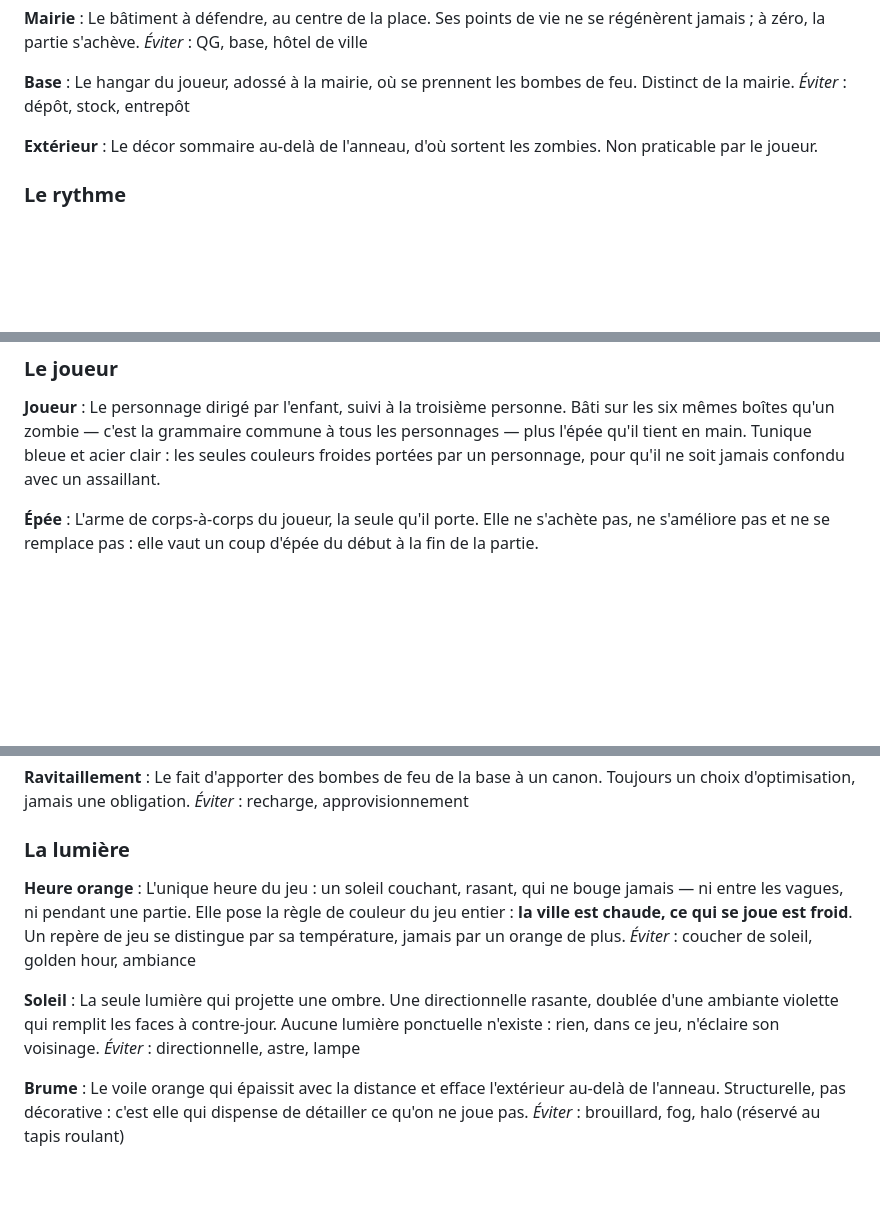
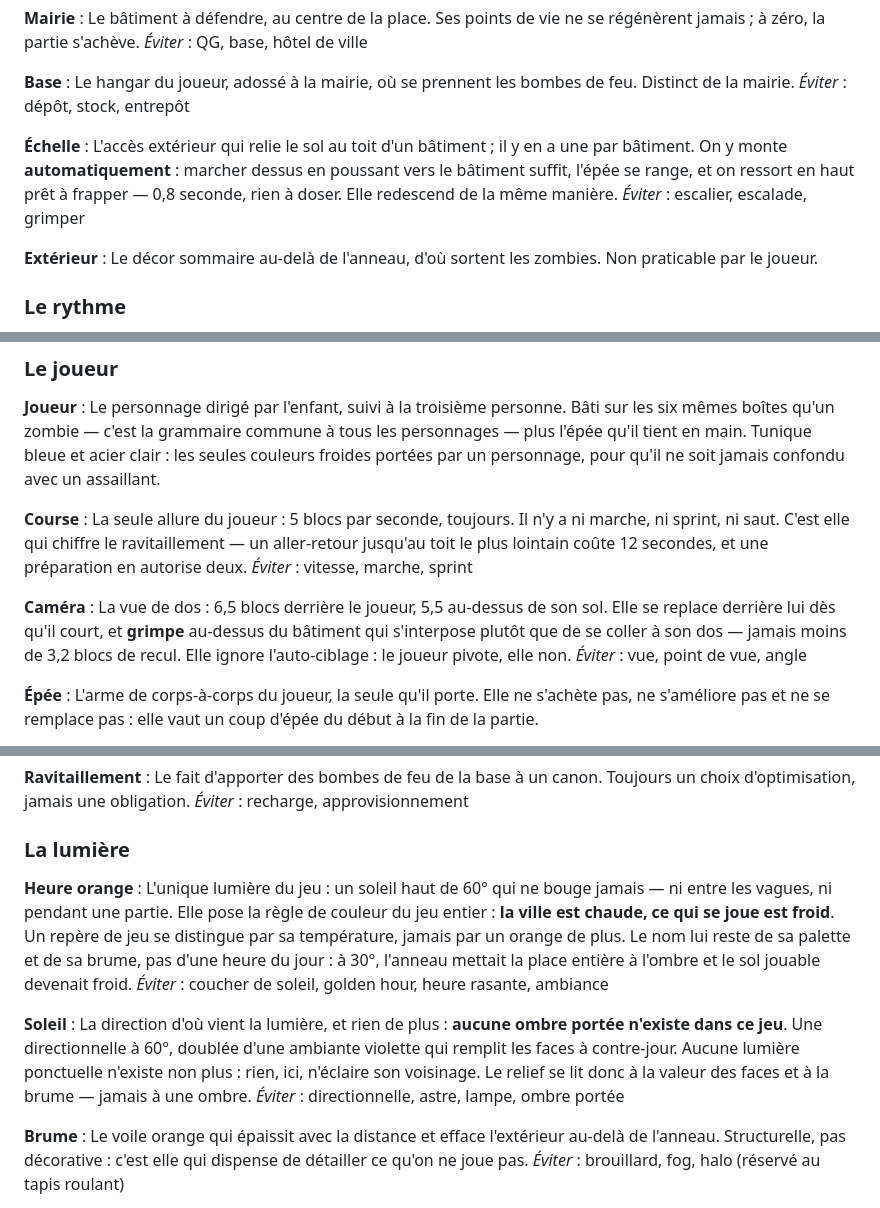
Before and after one commit to ben-barbier/apocalypse-zombie, a Markdown page: CONTEXT.md, 3 parts joined by grey strips. GitHub-like rendering; blank space fills up the shorter version.

Commit message:
📚: glossaire du déplacement — échelle, course, caméra, losange, et la lumière sans ombre
Ticket #14. Quatre termes neufs et deux rectifiés.

L'heure orange n'est plus une heure : le soleil monte à 60° et le jeu perd
toutes ses ombres portées. À 30°, l'anneau mettait la place entière dans son
ombre et le sol jouable devenait froid — l'inverse du principe qu'elle pose.
Il lui reste la palette chaude, la brume et le contraste de température.

Le relief se lit donc désormais à la valeur des faces et à la brume, ce qui
reporte sur #15 la question de dire la hauteur d'un canon de toit.

Co-Authored-By: Claude Opus 5 <noreply@anthropic.com>
Claude-Session: https://claude.ai/code/session_01731MkXim4ZegWuczqQVWeD

```diff
--- a/CONTEXT.md
+++ b/CONTEXT.md
@@ -34,6 +34,10 @@ _Éviter_ : QG, base, hôtel de ville
 **Base** :
 Le hangar du joueur, adossé à la mairie, où se prennent les bombes de feu. Distinct de la mairie.
 _Éviter_ : dépôt, stock, entrepôt
+
+**Échelle** :
+L'accès extérieur qui relie le sol au toit d'un bâtiment ; il y en a une par bâtiment. On y monte **automatiquement** : marcher dessus en poussant vers le bâtiment suffit, l'épée se range, et on ressort en haut prêt à frapper — 0,8 seconde, rien à doser. Elle redescend de la même manière.
+_Éviter_ : escalier, escalade, grimper
 
 **Extérieur** :
 Le décor sommaire au-delà de l'anneau, d'où sortent les zombies. Non praticable par le joueur.
@@ -94,6 +98,14 @@ Les Costauds qui accompagnent le Colosse à la vague 10, ralentis à son pas et
 **Joueur** :
 Le personnage dirigé par l'enfant, suivi à la troisième personne. Bâti sur les six mêmes boîtes qu'un zombie — c'est la grammaire commune à tous les personnages — plus l'épée qu'il tient en main. Tunique bleue et acier clair : les seules couleurs froides portées par un personnage, pour qu'il ne soit jamais confondu avec un assaillant.
 
+**Course** :
+La seule allure du joueur : 5 blocs par seconde, toujours. Il n'y a ni marche, ni sprint, ni saut. C'est elle qui chiffre le ravitaillement — un aller-retour jusqu'au toit le plus lointain coûte 12 secondes, et une préparation en autorise deux.
+_Éviter_ : vitesse, marche, sprint
+
+**Caméra** :
+La vue de dos : 6,5 blocs derrière le joueur, 5,5 au-dessus de son sol. Elle se replace derrière lui dès qu'il court, et **grimpe** au-dessus du bâtiment qui s'interpose plutôt que de se coller à son dos — jamais moins de 3,2 blocs de recul. Elle ignore l'auto-ciblage : le joueur pivote, elle non.
+_Éviter_ : vue, point de vue, angle
+
 **Épée** :
 L'arme de corps-à-corps du joueur, la seule qu'il porte. Elle ne s'achète pas, ne s'améliore pas et ne se remplace pas : elle vaut un coup d'épée du début à la fin de la partie.
 
@@ -150,12 +162,12 @@ _Éviter_ : recharge, approvisionnement
 ### La lumière
 
 **Heure orange** :
-L'unique heure du jeu : un soleil couchant, rasant, qui ne bouge jamais — ni entre les vagues, ni pendant une partie. Elle pose la règle de couleur du jeu entier : **la ville est chaude, ce qui se joue est froid**. Un repère de jeu se distingue par sa température, jamais par un orange de plus.
-_Éviter_ : coucher de soleil, golden hour, ambiance
+L'unique lumière du jeu : un soleil haut de 60° qui ne bouge jamais — ni entre les vagues, ni pendant une partie. Elle pose la règle de couleur du jeu entier : **la ville est chaude, ce qui se joue est froid**. Un repère de jeu se distingue par sa température, jamais par un orange de plus. Le nom lui reste de sa palette et de sa brume, pas d'une heure du jour : à 30°, l'anneau mettait la place entière à l'ombre et le sol jouable devenait froid.
+_Éviter_ : coucher de soleil, golden hour, heure rasante, ambiance
 
 **Soleil** :
-La seule lumière qui projette une ombre. Une directionnelle rasante, doublée d'une ambiante violette qui remplit les faces à contre-jour. Aucune lumière ponctuelle n'existe : rien, dans ce jeu, n'éclaire son voisinage.
-_Éviter_ : directionnelle, astre, lampe
+La direction d'où vient la lumière, et rien de plus : **aucune ombre portée n'existe dans ce jeu**. Une directionnelle à 60°, doublée d'une ambiante violette qui remplit les faces à contre-jour. Aucune lumière ponctuelle n'existe non plus : rien, ici, n'éclaire son voisinage. Le relief se lit donc à la valeur des faces et à la brume — jamais à une ombre.
+_Éviter_ : directionnelle, astre, lampe, ombre portée
 
 **Brume** :
 Le voile orange qui épaissit avec la distance et efface l'extérieur au-delà de l'anneau. Structurelle, pas décorative : c'est elle qui dispense de détailler ce qu'on ne joue pas.
```
Also changed, not shown: other parts of CONTEXT.md (+4 -0 lines).
